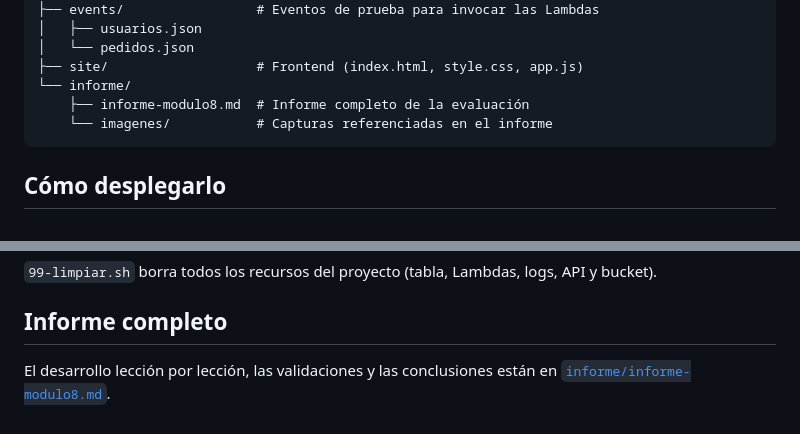
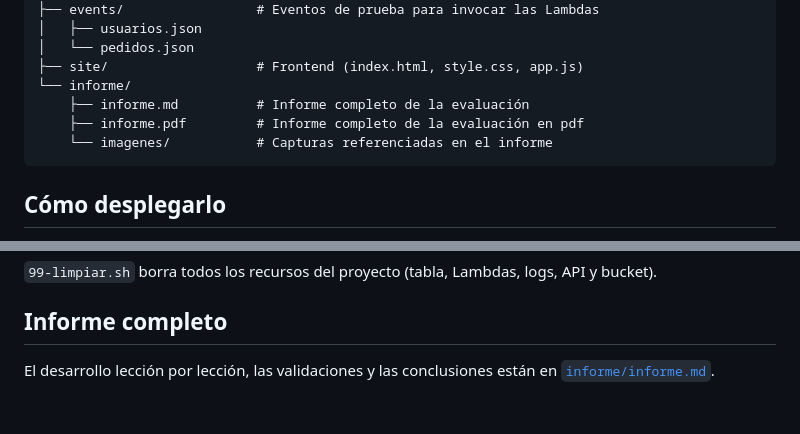
Before and after one commit to donmatatan/arquitectura-serverless, a Markdown page: README.md, 2 parts joined by grey strips. Drawn GitHub-style.

Commit message:
docs: documentación e informe final

````diff
--- a/README.md
+++ b/README.md
@@ -55,7 +55,8 @@ serverless-m8/
 │   └── pedidos.json
 ├── site/                   # Frontend (index.html, style.css, app.js)
 └── informe/
-    ├── informe-modulo8.md  # Informe completo de la evaluación
+    ├── informe.md          # Informe completo de la evaluación
+    ├── informe.pdf         # Informe completo de la evaluación en pdf
     └── imagenes/           # Capturas referenciadas en el informe
 ```
 
@@ -76,4 +77,4 @@ bash 04-s3.sh           # Bucket S3 + hosting estático, ya conectado a la API
 
 ## Informe completo
 
-El desarrollo lección por lección, las validaciones y las conclusiones están en [`informe/informe-modulo8.md`](informe/informe.md).
+El desarrollo lección por lección, las validaciones y las conclusiones están en [`informe/informe.md`](informe/informe.md).
````
